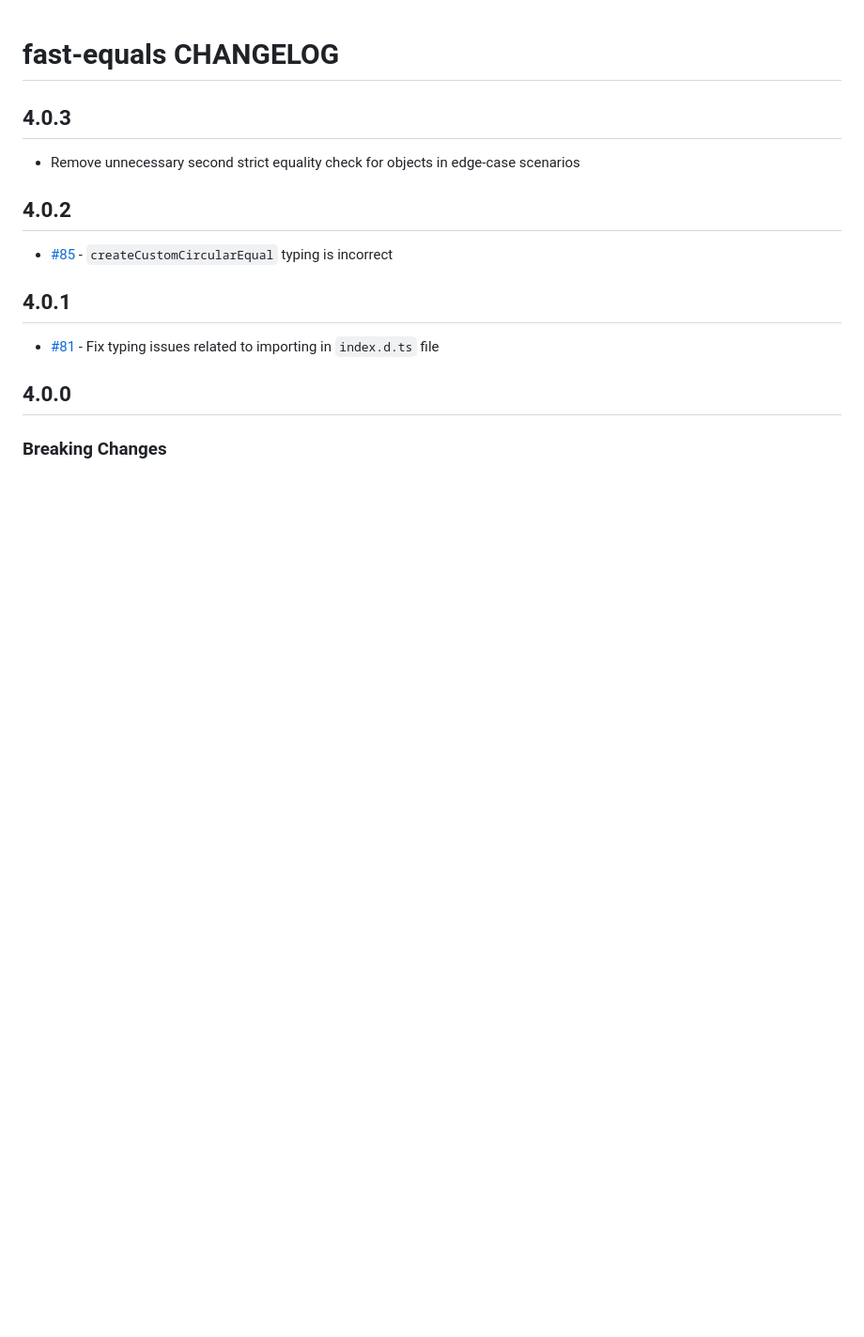
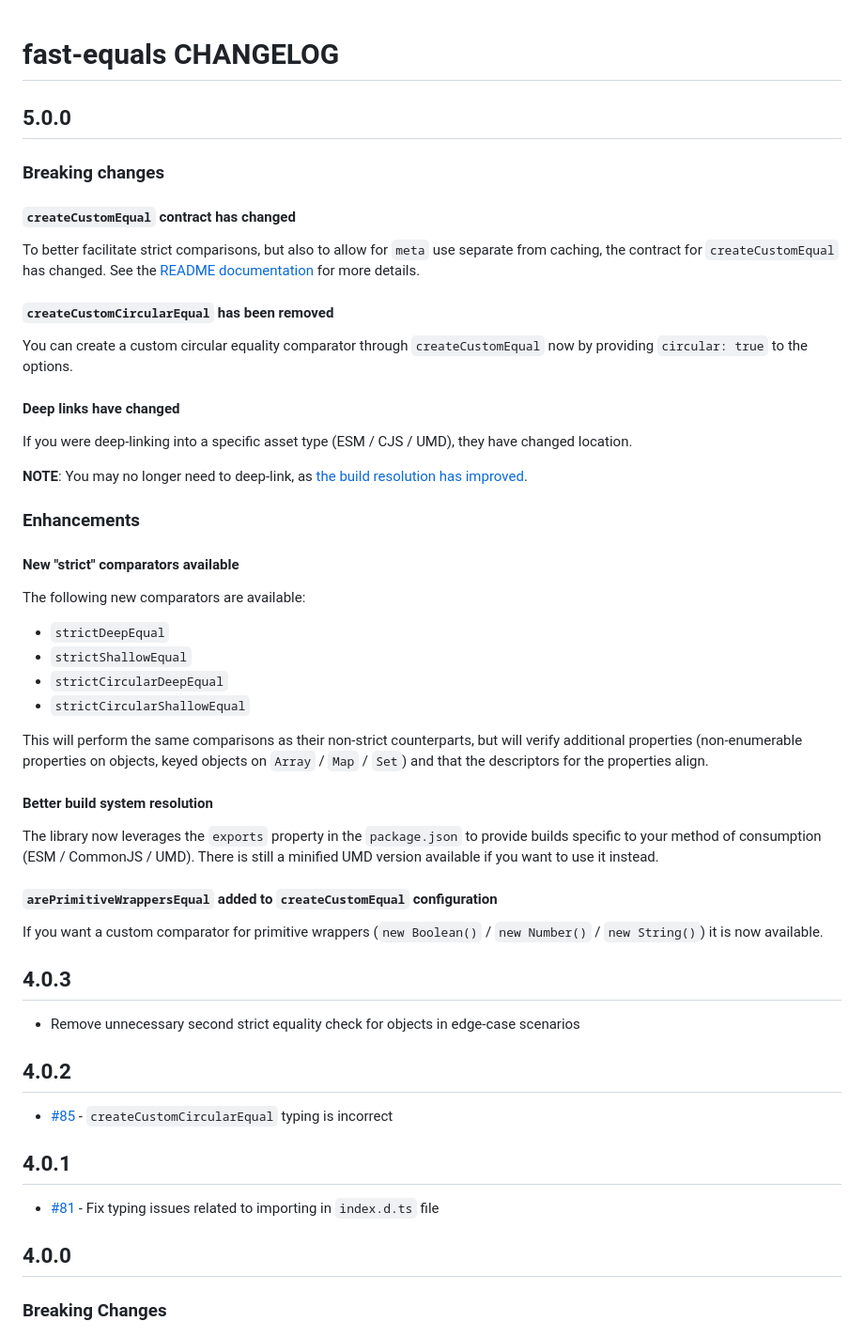
Before and after one commit to planttheidea/fast-equals, a Markdown page: CHANGELOG.md, the part around the change. Shown at 94% size. GitHub-like rendering; blank space fills up the shorter version.

Commit message:
update CHANGELOG with description of v5

```diff
--- a/CHANGELOG.md
+++ b/CHANGELOG.md
@@ -1,4 +1,43 @@
 # fast-equals CHANGELOG
+
+## 5.0.0
+
+### Breaking changes
+
+#### `createCustomEqual` contract has changed
+
+To better facilitate strict comparisons, but also to allow for `meta` use separate from caching, the contract for `createCustomEqual` has changed. See the [README documentation](./README.md#createcustomequal) for more details.
+
+#### `createCustomCircularEqual` has been removed
+
+You can create a custom circular equality comparator through `createCustomEqual` now by providing `circular: true` to the options.
+
+#### Deep links have changed
+
+If you were deep-linking into a specific asset type (ESM / CJS / UMD), they have changed location.
+
+**NOTE**: You may no longer need to deep-link, as [the build resolution has improved](#better-build-system-resolution).
+
+### Enhancements
+
+#### New "strict" comparators available
+
+The following new comparators are available:
+
+- `strictDeepEqual`
+- `strictShallowEqual`
+- `strictCircularDeepEqual`
+- `strictCircularShallowEqual`
+
+This will perform the same comparisons as their non-strict counterparts, but will verify additional properties (non-enumerable properties on objects, keyed objects on `Array` / `Map` / `Set`) and that the descriptors for the properties align.
+
+#### Better build system resolution
+
+The library now leverages the `exports` property in the `package.json` to provide builds specific to your method of consumption (ESM / CommonJS / UMD). There is still a minified UMD version available if you want to use it instead.
+
+#### `arePrimitiveWrappersEqual` added to `createCustomEqual` configuration
+
+If you want a custom comparator for primitive wrappers (`new Boolean()` / `new Number()` / `new String()`) it is now available.
 
 ## 4.0.3
 
```
Also changed, not shown: README.md (+17 -0 lines).
